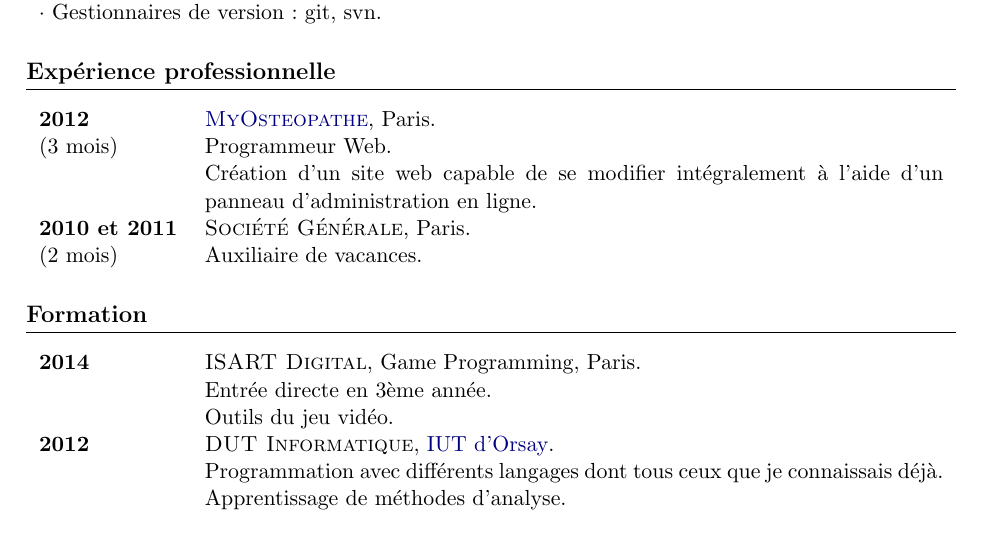
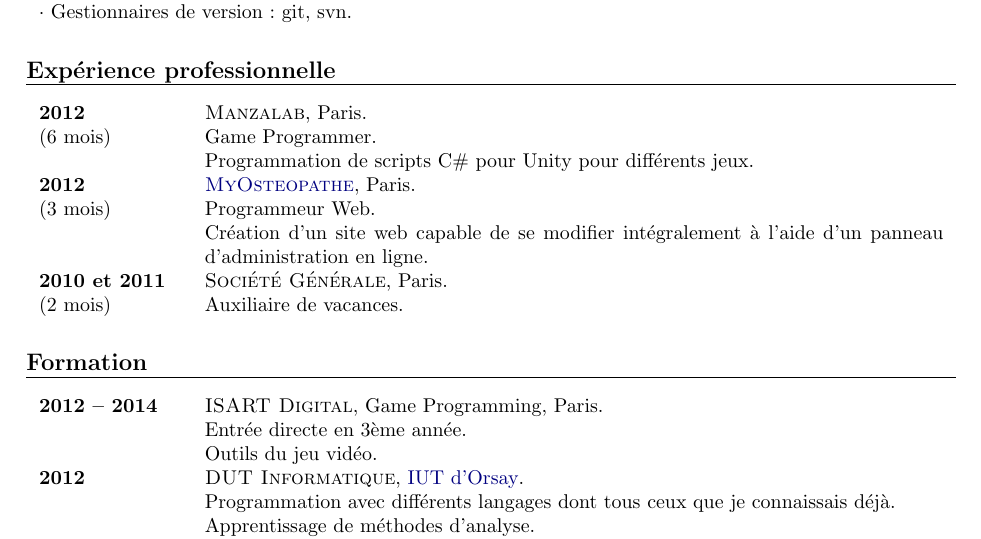
Before and after one commit to sylafrs/CV, a LaTeX CV (CV.tex): part of the page, cut so that both start at the same text. Compiled offline with pdfLaTeX.

Commit message:
Add stage

```diff
--- a/CV.tex
+++ b/CV.tex
@@ -1,4 +1,4 @@
-\documentclass[11pt,a4paper]{CV}
+\documentclass[10pt,a4paper]{CV}
 
 \usepackage[francais]{babel}
 \usepackage[utf8]{inputenc}
@@ -54,6 +54,14 @@
 \begin{section}{Expérience professionnelle}
 	\begin{entry}
 		\Date{2012}
+		\Duration{6 mois}
+		\Place{Manzalab}
+		\Locality{Paris}
+		\Activity{Game Programmer}
+		\Activity{Programmation de scripts C\# pour Unity pour différents jeux}
+	\end{entry}
+	\begin{entry}
+		\Date{2012}
 		\Duration{3 mois}
 		\Place{\href{http://myosteopathe.com/}{MyOsteopathe}}
 		\Locality{Paris}
@@ -73,7 +81,7 @@
 
 \begin{section}{Formation}
 	\begin{entry}
-		\Date{2014}
+		\Date{2012 -- 2014}
 		\Place{ISART Digital}
 		\Country{Game Programming, Paris} % Oui, je sais ^^'
 		\Activity{Entrée directe en 3ème année}
```
Also changed, not shown: CV.pdf.
